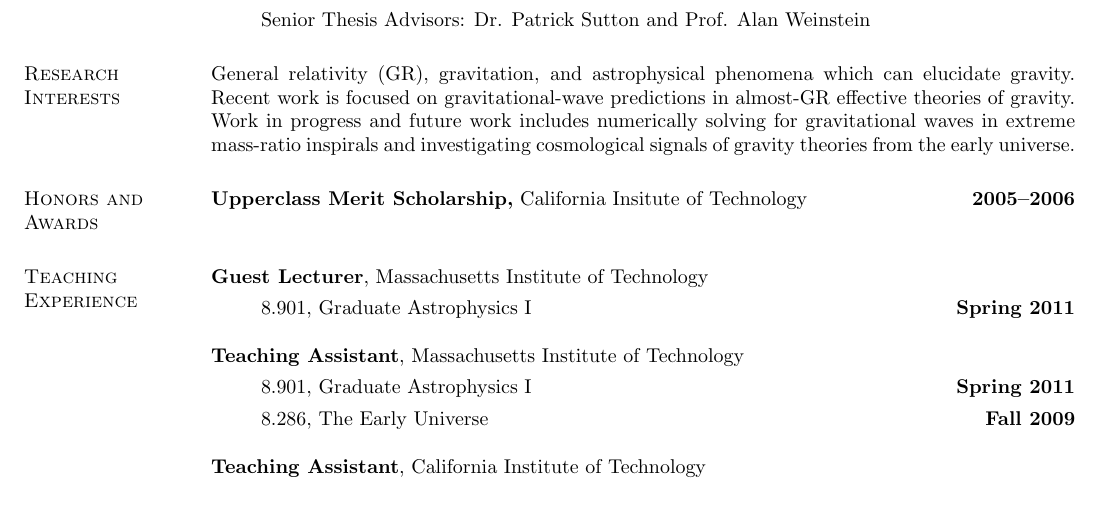
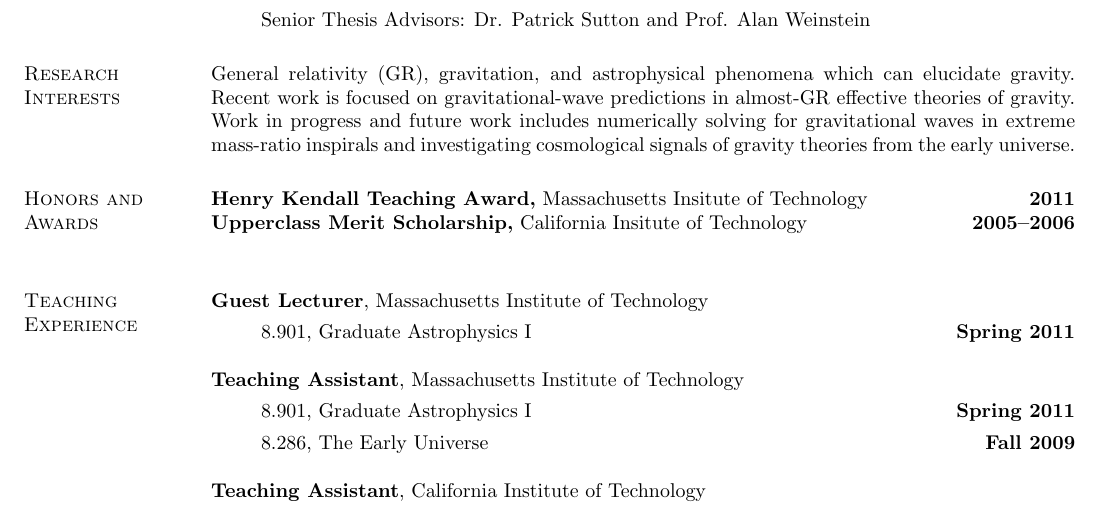
Before and after one commit to duetosymmetry/cv, a LaTeX CV (LeoCStein.tex): part of page 1 of 2, cut so that both start at the same text. Compiled offline with pdfLaTeX.

Commit message:
Added Kendall teaching award

```diff
--- a/LeoCStein.tex
+++ b/LeoCStein.tex
@@ -71,6 +71,7 @@
 signals of gravity theories from the early universe.
 
 \section{\sc Honors and Awards}
+{\bf Henry Kendall Teaching Award,} Massachusetts Insitute of Technology \hfill {\bf 2011}\\
 {\bf Upperclass Merit Scholarship,} California Insitute of Technology \hfill {\bf 2005--2006}\\
 
 \section{\sc Teaching Experience}
```
